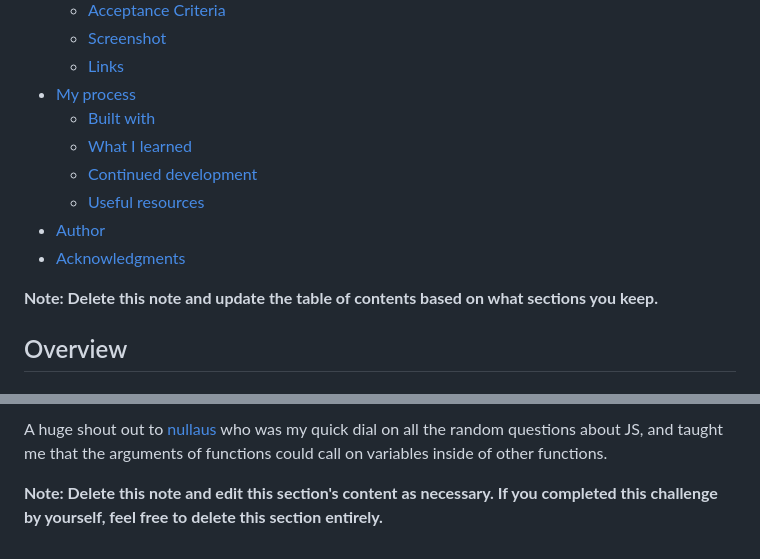
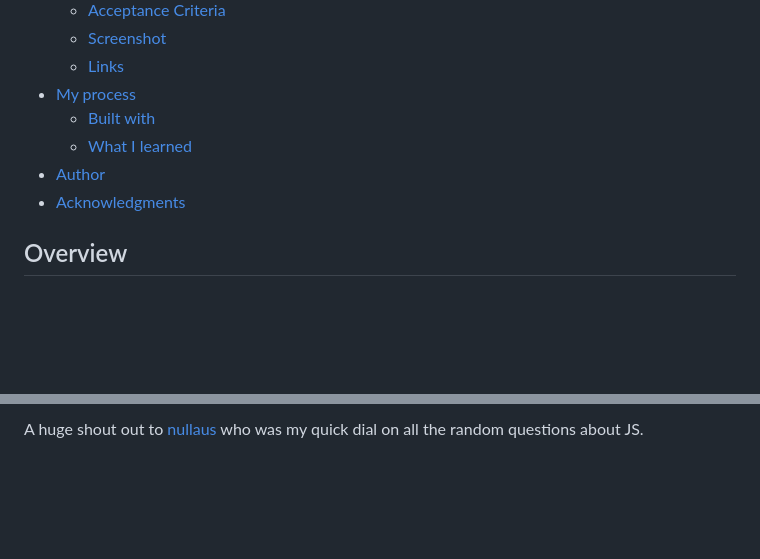
Before and after one commit to NaNifer/Team-Cards-in-NodeJS, a Markdown page: README.md, 2 parts joined by grey strips. Rendered like a GitHub page; blank space fills up the shorter version.

```diff
--- a/README.md
+++ b/README.md
@@ -12,12 +12,8 @@
 - [My process](#my-process)
   - [Built with](#built-with)
   - [What I learned](#what-i-learned)
-  - [Continued development](#continued-development)
-  - [Useful resources](#useful-resources)
 - [Author](#author)
 - [Acknowledgments](#acknowledgments)
-
-**Note: Delete this note and update the table of contents based on what sections you keep.**
 
 ## Overview
 
@@ -137,4 +124,2 @@ This is where you can give a hat tip to anyone who helped you out on this projec
 
-A huge shout out to [nullaus](https://github.com/nullaus) who was my quick dial on all the random questions about JS, and taught me that the arguments of functions could call on variables inside of other functions.
-
-**Note: Delete this note and edit this section's content as necessary. If you completed this challenge by yourself, feel free to delete this section entirely.**
+A huge shout out to [nullaus](https://github.com/nullaus) who was my quick dial on all the random questions about JS.
```
Also changed, not shown: other parts of README.md (+32 -41 lines), public/images/Team_profile-screenshot.png (added), 5 other files.
